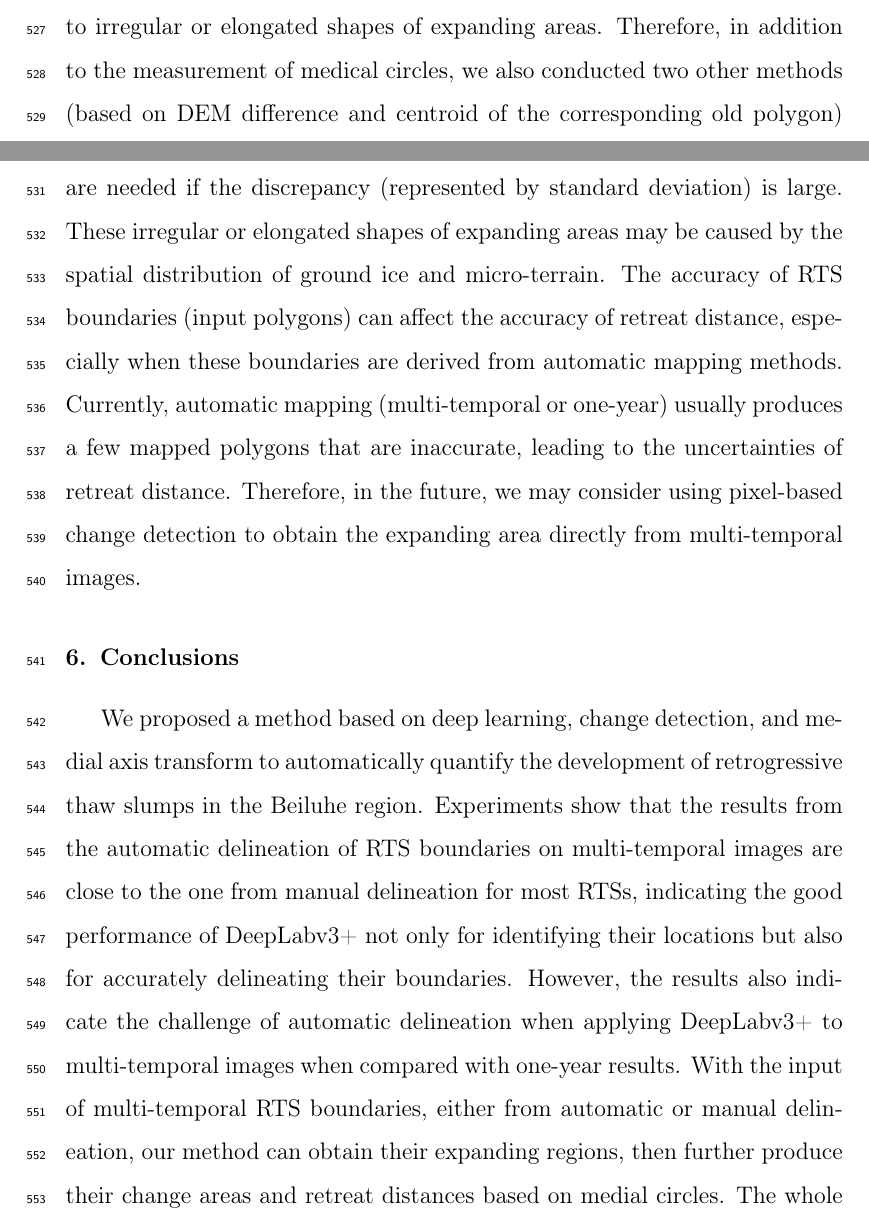
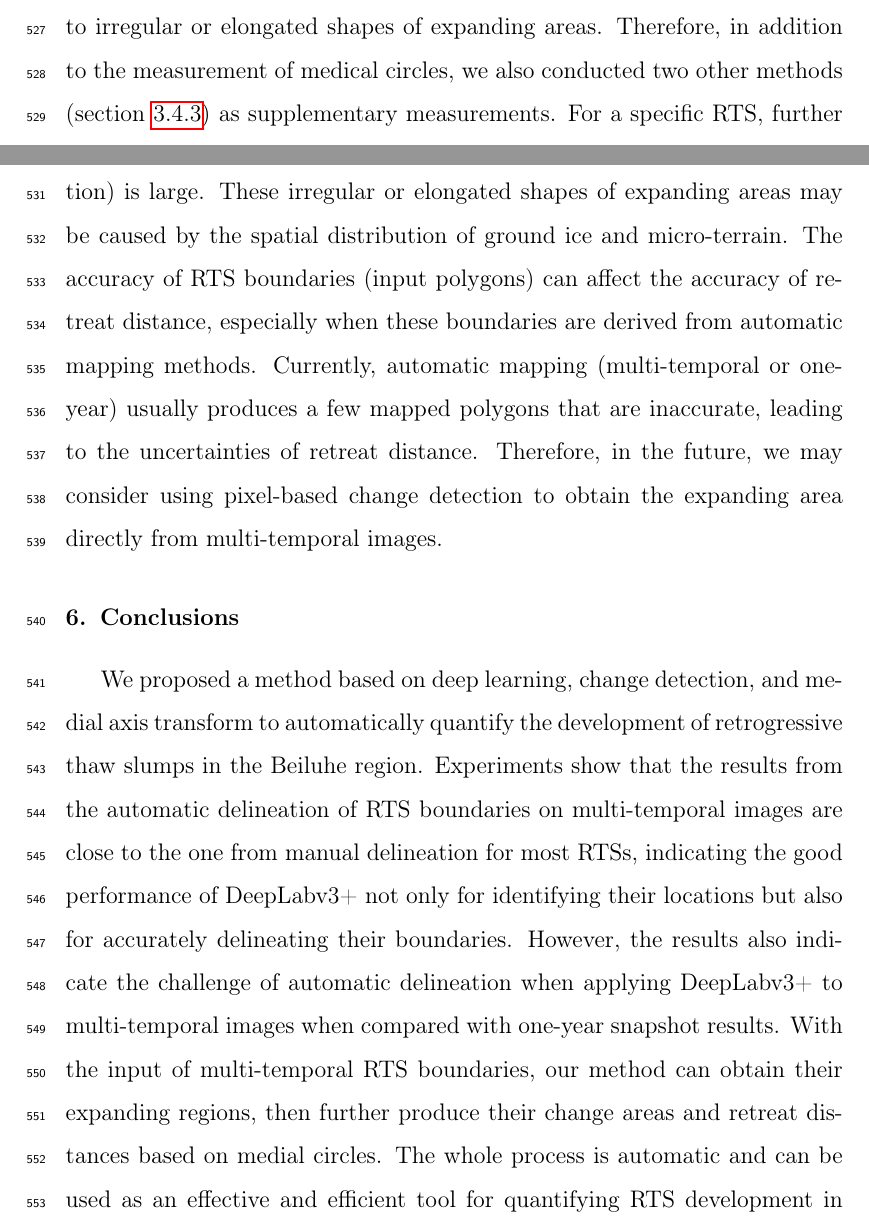
Before and after one commit to yghlc/polygon_based_rts_changeDet, a LaTeX paper (polygon_based_rts_changeDet.tex): two parts of pages 30 and 31 of 33, joined at a grey line, cut so that both start at the same text. Compiled offline with pdfLaTeX.

Commit message:
revise discussion and conclusion

```diff
--- a/polygon_based_rts_changeDet.tex
+++ b/polygon_based_rts_changeDet.tex
@@ -924,7 +924,8 @@ providing the ability and flexibility to utilize both archived and newly produce
 
 The retreat distances of most RTSs are equal or close to the manual measurements on images, and only a few of them show large discrepancies due to irregular or elongated shapes of expanding areas.
 %Why we need three automatic measurement for the retreat distance?
-Therefore, in addition to the measurement of medical circles, we also conducted two other methods (based on DEM difference and centroid of the corresponding old polygon) as supplementary measurements.
+Therefore, in addition to the measurement of medical circles, we also conducted two other methods (section \ref{sec_cal_retreat_dis}) %(based on DEM difference and centroid of the corresponding old polygon)
+as supplementary measurements.
 For a specific RTS, further investigations are needed if the discrepancy (represented by standard deviation) is large.
 These irregular or elongated shapes of expanding areas may be caused by the spatial distribution of ground ice and micro-terrain.
 The accuracy of RTS boundaries (input polygons) can affect the accuracy of retreat distance, especially when these boundaries are derived from automatic mapping methods.
@@ -943,8 +944,9 @@ Therefore, in the future, we may consider using pixel-based change detection to
 
 We proposed a method based on deep learning, change detection, and medial axis transform to automatically quantify the development of retrogressive thaw slumps in the Beiluhe region.
 Experiments show that the results from the automatic delineation of RTS boundaries on multi-temporal images are close to the one from manual delineation for most RTSs, indicating the good performance of DeepLabv3+ not only for identifying their locations but also for accurately delineating their boundaries.
-However, the results also indicate the challenge of automatic delineation when applying DeepLabv3+ to multi-temporal images when compared with one-year results.
-With the input of multi-temporal RTS boundaries, either from automatic or manual delineation, our method can obtain their expanding regions, then further produce their change areas and retreat distances based on medial circles.
+However, the results also indicate the challenge of automatic delineation when applying DeepLabv3+ to multi-temporal images when compared with one-year snapshot results.
+With the input of multi-temporal RTS boundaries, %either from automatic or manual delineation,
+our method can obtain their expanding regions, then further produce their change areas and retreat distances based on medial circles.
 The whole process is automatic and can be used as an effective and efficient tool for quantifying RTS development in large areas.
 
 Most of the RTSs in the Beiluhe region expanded from 2017 to 2019 with significant expanding areas and retreat distances.
```
Also changed, not shown: polygon_based_rts_changeDet.tex (4 more changed lines).
